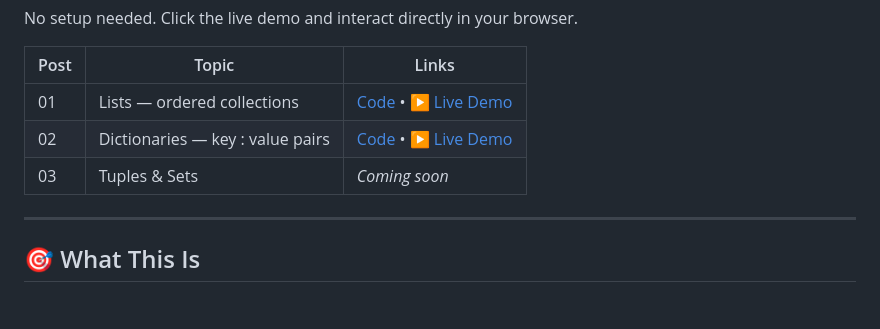
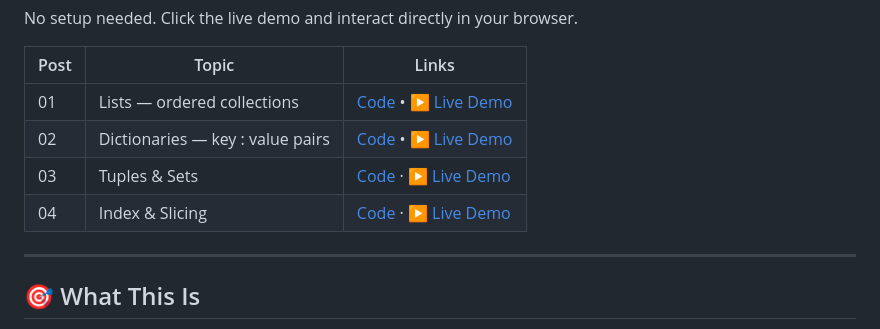
Before and after one commit to Sambhav-Mehta/commerce2code, a Markdown page: README.md, the part around the change. Drawn GitHub-style; blank space fills up the shorter version.

Commit message:
Update README with links for Tuples & Sets and Indexing

```diff
--- a/README.md
+++ b/README.md
@@ -41,7 +41,8 @@ No setup needed. Click the live demo and interact directly in your browser.
 |------|-------|-------|
 | 01 | Lists — ordered collections | [Code](series_02/lists/) • [▶ Live Demo](https://sambhav-mehta.github.io/commerce2code/series_02/lists/) |
 | 02 | Dictionaries — key : value pairs | [Code](series_02/dictionaries/dictionaries.py) • [▶ Live Demo](https://sambhav-mehta.github.io/commerce2code/series_02/dictionaries/) |
-| 03 | Tuples & Sets | _Coming soon_ |
+| 03 | Tuples & Sets | [Code](series_02/tuples_sets/tuples_sets.py) · [▶ Live Demo](https://sambhav-mehta.github.io/commerce2code/series_02/tuples_sets/) |
+| 04 | Index & Slicing | [Code](series_02/index_slicing/index_slicing.py) · [▶ Live Demo](https://sambhav-mehta.github.io/commerce2code/series_02/index_slicing/) |
 
 ---
 
```
